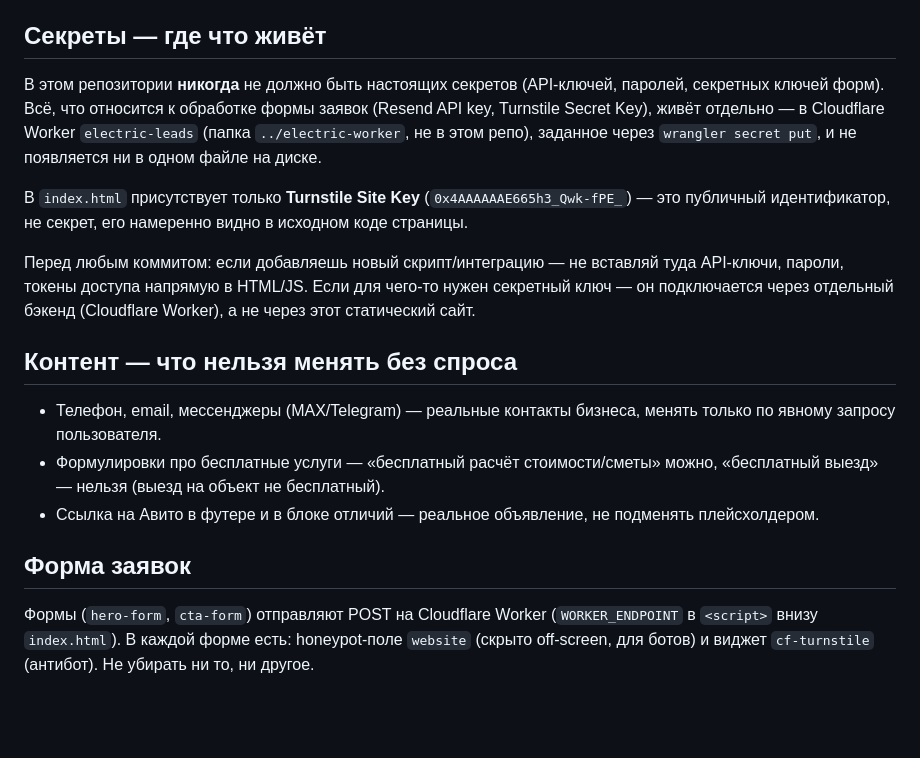
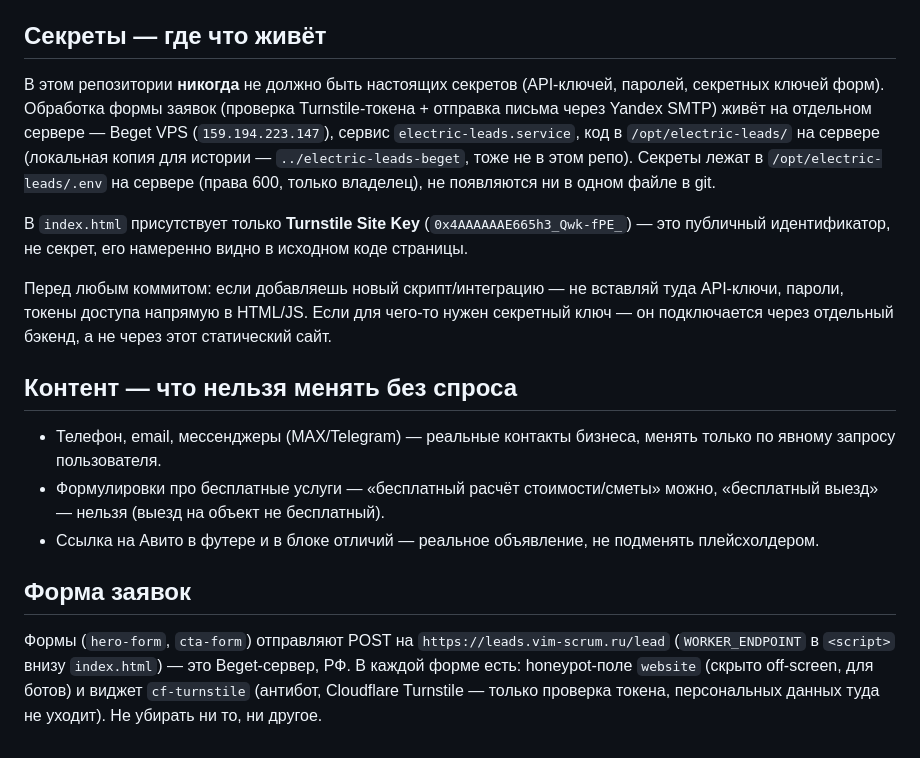
Before and after one commit to tehpodszemiru-tech/Electric, a Markdown page: CLAUDE.md, the part around the change. Rendered like a GitHub page; blank space fills up the shorter version.

Commit message:
Обновить CLAUDE.md: форма теперь на Beget, не Cloudflare Worker

```diff
--- a/CLAUDE.md
+++ b/CLAUDE.md
@@ -27,11 +27,13 @@ Cloudflare (DNS only / серое облако — проксирование ч
 ## Секреты — где что живёт
 
 В этом репозитории **никогда** не должно быть настоящих секретов
-(API-ключей, паролей, секретных ключей форм). Всё, что относится к
-обработке формы заявок (Resend API key, Turnstile Secret Key), живёт
-отдельно — в Cloudflare Worker `electric-leads` (папка `../electric-worker`,
-не в этом репо), заданное через `wrangler secret put`, и не появляется ни в
-одном файле на диске.
+(API-ключей, паролей, секретных ключей форм). Обработка формы заявок
+(проверка Turnstile-токена + отправка письма через Yandex SMTP) живёт
+на отдельном сервере — Beget VPS (`159.194.223.147`), сервис
+`electric-leads.service`, код в `/opt/electric-leads/` на сервере (локальная
+копия для истории — `../electric-leads-beget`, тоже не в этом репо).
+Секреты лежат в `/opt/electric-leads/.env` на сервере (права 600, только
+владелец), не появляются ни в одном файле в git.
 
 В `index.html` присутствует только **Turnstile Site Key**
 (`0x4AAAAAAE665h3_Qwk-fPE_`) — это публичный идентификатор, не секрет, его
@@ -39,8 +41,8 @@ Cloudflare (DNS only / серое облако — проксирование ч
 
 Перед любым коммитом: если добавляешь новый скрипт/интеграцию — не вставляй
 туда API-ключи, пароли, токены доступа напрямую в HTML/JS. Если для чего-то
-нужен секретный ключ — он подключается через отдельный бэкенд (Cloudflare
-Worker), а не через этот статический сайт.
+нужен секретный ключ — он подключается через отдельный бэкенд, а не через
+этот статический сайт.
 
 ## Контент — что нельзя менять без спроса
 
@@ -53,7 +55,8 @@ Worker), а не через этот статический сайт.
 
 ## Форма заявок
 
-Формы (`hero-form`, `cta-form`) отправляют POST на Cloudflare Worker
-(`WORKER_ENDPOINT` в `<script>` внизу `index.html`). В каждой форме есть:
-honeypot-поле `website` (скрыто off-screen, для ботов) и виджет
-`cf-turnstile` (антибот). Не убирать ни то, ни другое.
+Формы (`hero-form`, `cta-form`) отправляют POST на `https://leads.vim-scrum.ru/lead`
+(`WORKER_ENDPOINT` в `<script>` внизу `index.html`) — это Beget-сервер, РФ.
+В каждой форме есть: honeypot-поле `website` (скрыто off-screen, для ботов)
+и виджет `cf-turnstile` (антибот, Cloudflare Turnstile — только проверка
+токена, персональных данных туда не уходит). Не убирать ни то, ни другое.
```
